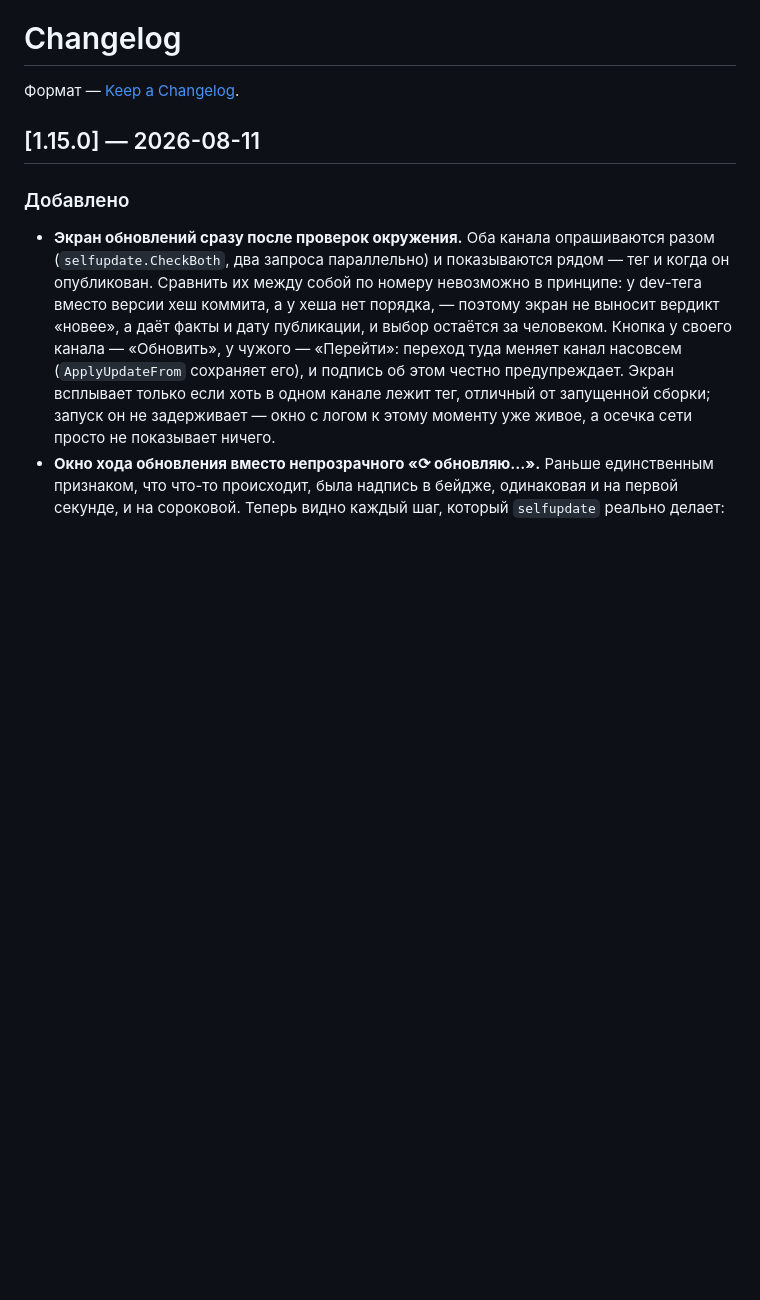
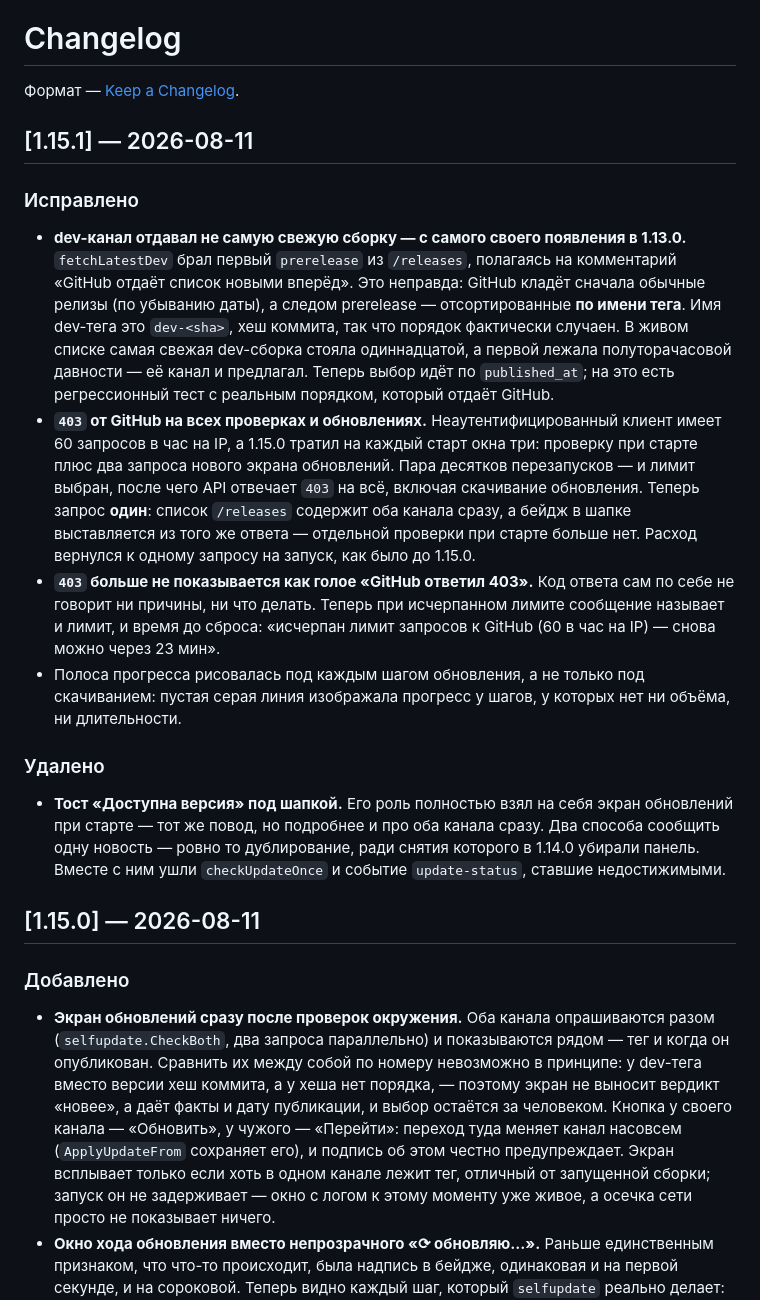
Before and after one commit to ayanamisuicide/hrk-console, a Markdown page: CHANGELOG.md, the part around the change. GitHub-like rendering; blank space fills up the shorter version.

Commit message:
CHANGELOG: версия 1.15.1
Co-Authored-By: Claude Opus 5 <noreply@anthropic.com>

```diff
--- a/CHANGELOG.md
+++ b/CHANGELOG.md
@@ -1,6 +1,19 @@
 # Changelog
 
 Формат — [Keep a Changelog](https://keepachangelog.com/ru/1.1.0/).
+
+## [1.15.1] — 2026-08-11
+
+### Исправлено
+
+- **dev-канал отдавал не самую свежую сборку — с самого своего появления в 1.13.0.** `fetchLatestDev` брал первый `prerelease` из `/releases`, полагаясь на комментарий «GitHub отдаёт список новыми вперёд». Это неправда: GitHub кладёт сначала обычные релизы (по убыванию даты), а следом prerelease — отсортированные **по имени тега**. Имя dev-тега это `dev-<sha>`, хеш коммита, так что порядок фактически случаен. В живом списке самая свежая dev-сборка стояла одиннадцатой, а первой лежала полуторачасовой давности — её канал и предлагал. Теперь выбор идёт по `published_at`; на это есть регрессионный тест с реальным порядком, который отдаёт GitHub.
+- **`403` от GitHub на всех проверках и обновлениях.** Неаутентифицированный клиент имеет 60 запросов в час на IP, а 1.15.0 тратил на каждый старт окна три: проверку при старте плюс два запроса нового экрана обновлений. Пара десятков перезапусков — и лимит выбран, после чего API отвечает `403` на всё, включая скачивание обновления. Теперь запрос **один**: список `/releases` содержит оба канала сразу, а бейдж в шапке выставляется из того же ответа — отдельной проверки при старте больше нет. Расход вернулся к одному запросу на запуск, как было до 1.15.0.
+- **`403` больше не показывается как голое «GitHub ответил 403».** Код ответа сам по себе не говорит ни причины, ни что делать. Теперь при исчерпанном лимите сообщение называет и лимит, и время до сброса: «исчерпан лимит запросов к GitHub (60 в час на IP) — снова можно через 23 мин».
+- Полоса прогресса рисовалась под каждым шагом обновления, а не только под скачиванием: пустая серая линия изображала прогресс у шагов, у которых нет ни объёма, ни длительности.
+
+### Удалено
+
+- **Тост «Доступна версия» под шапкой.** Его роль полностью взял на себя экран обновлений при старте — тот же повод, но подробнее и про оба канала сразу. Два способа сообщить одну новость — ровно то дублирование, ради снятия которого в 1.14.0 убирали панель. Вместе с ним ушли `checkUpdateOnce` и событие `update-status`, ставшие недостижимыми.
 
 ## [1.15.0] — 2026-08-11
 
```
